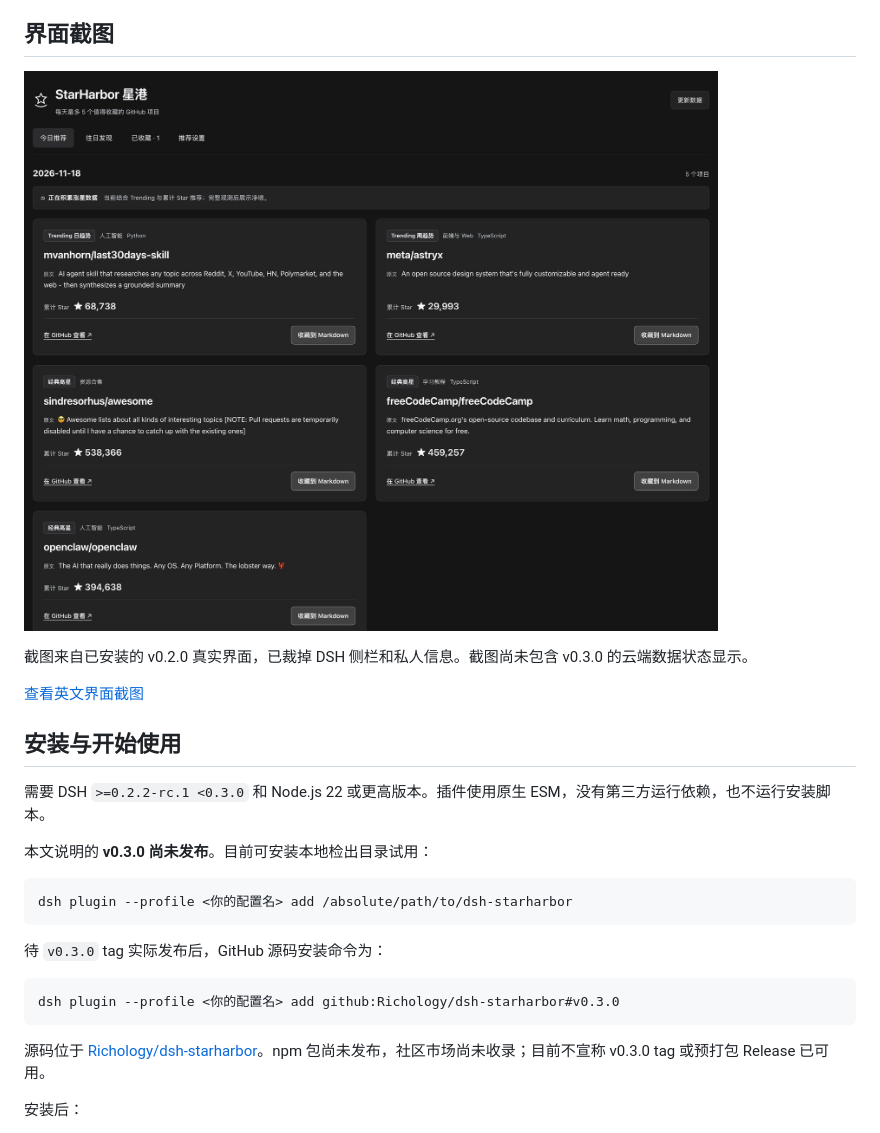
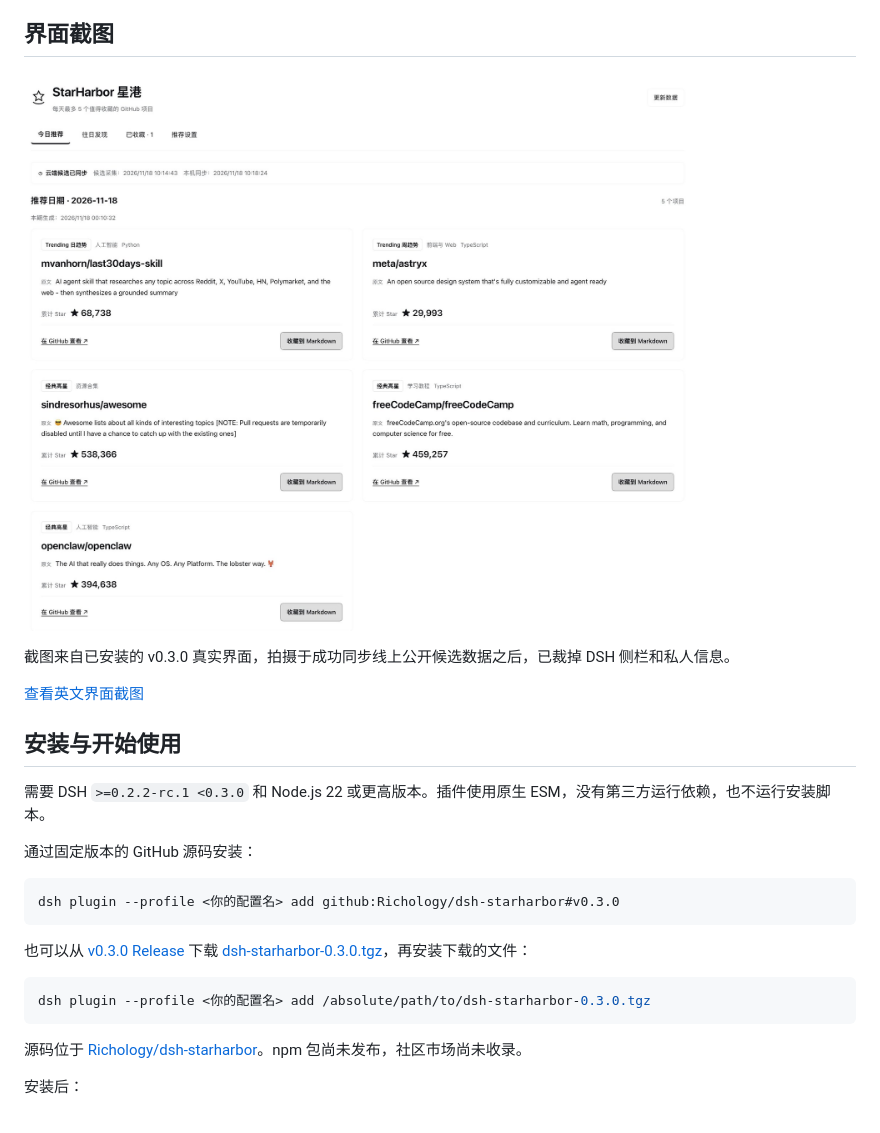
Before and after one commit to Richology/dsh-starharbor, a Markdown page: README.zh-CN.md, the part around the change. Drawn GitHub-style; pictures changed too: docs/images/today-zh.png.

Commit message:
Finalize cloud release with real sync screenshots and recovery UX

````diff
--- a/README.zh-CN.md
+++ b/README.zh-CN.md
@@ -12,7 +12,7 @@ StarHarbor 星港是 DSH 的侧边栏插件，每天推荐最多 5 个公开 Git
 
 ![StarHarbor 星港中文今日推荐界面](docs/images/today-zh.png)
 
-截图来自已安装的 v0.2.0 真实界面，已裁掉 DSH 侧栏和私人信息。截图尚未包含 v0.3.0 的云端数据状态显示。
+截图来自已安装的 v0.3.0 真实界面，拍摄于成功同步线上公开候选数据之后，已裁掉 DSH 侧栏和私人信息。
 
 [查看英文界面截图](docs/images/today-en.png)
 
@@ -20,19 +20,19 @@ StarHarbor 星港是 DSH 的侧边栏插件，每天推荐最多 5 个公开 Git
 
 需要 DSH `>=0.2.2-rc.1 <0.3.0` 和 Node.js 22 或更高版本。插件使用原生 ESM，没有第三方运行依赖，也不运行安装脚本。
 
-本文说明的 **v0.3.0 尚未发布**。目前可安装本地检出目录试用：
-
-```sh
-dsh plugin --profile <你的配置名> add /absolute/path/to/dsh-starharbor
-```
-
-待 `v0.3.0` tag 实际发布后，GitHub 源码安装命令为：
+通过固定版本的 GitHub 源码安装：
 
 ```sh
 dsh plugin --profile <你的配置名> add github:Richology/dsh-starharbor#v0.3.0
 ```
 
-源码位于 [Richology/dsh-starharbor](https://github.com/Richology/dsh-starharbor)。npm 包尚未发布，社区市场尚未收录；目前不宣称 v0.3.0 tag 或预打包 Release 已可用。
+也可以从 [v0.3.0 Release](https://github.com/Richology/dsh-starharbor/releases/tag/v0.3.0) 下载 [dsh-starharbor-0.3.0.tgz](https://github.com/Richology/dsh-starharbor/releases/download/v0.3.0/dsh-starharbor-0.3.0.tgz)，再安装下载的文件：
+
+```sh
+dsh plugin --profile <你的配置名> add /absolute/path/to/dsh-starharbor-0.3.0.tgz
+```
+
+源码位于 [Richology/dsh-starharbor](https://github.com/Richology/dsh-starharbor)。npm 包尚未发布，社区市场尚未收录。
 
 安装后：
 
````
Also changed, not shown: CHANGELOG.md (+3 -3 lines), README.md (+9 -9 lines), docs/images/today-en.png, 1 other file.
